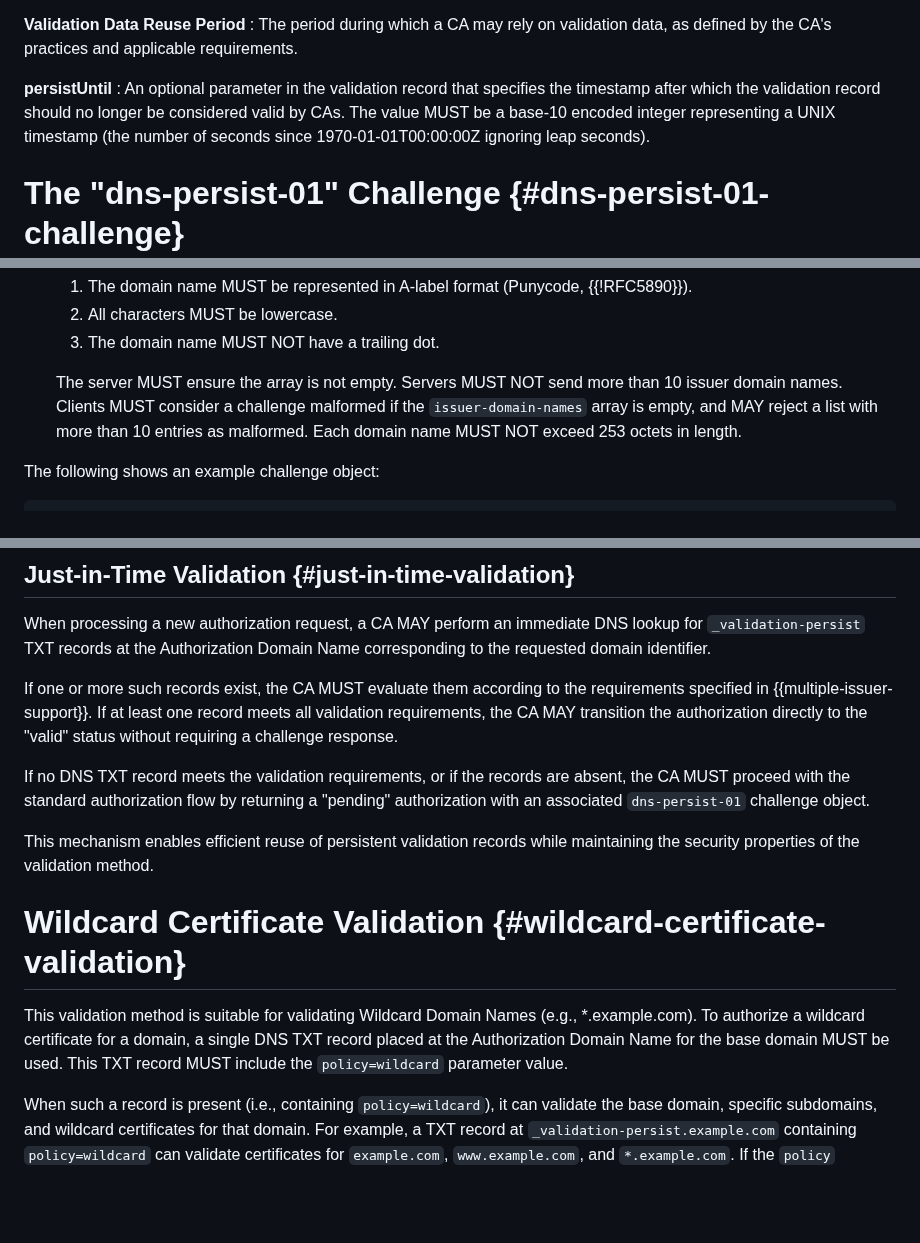
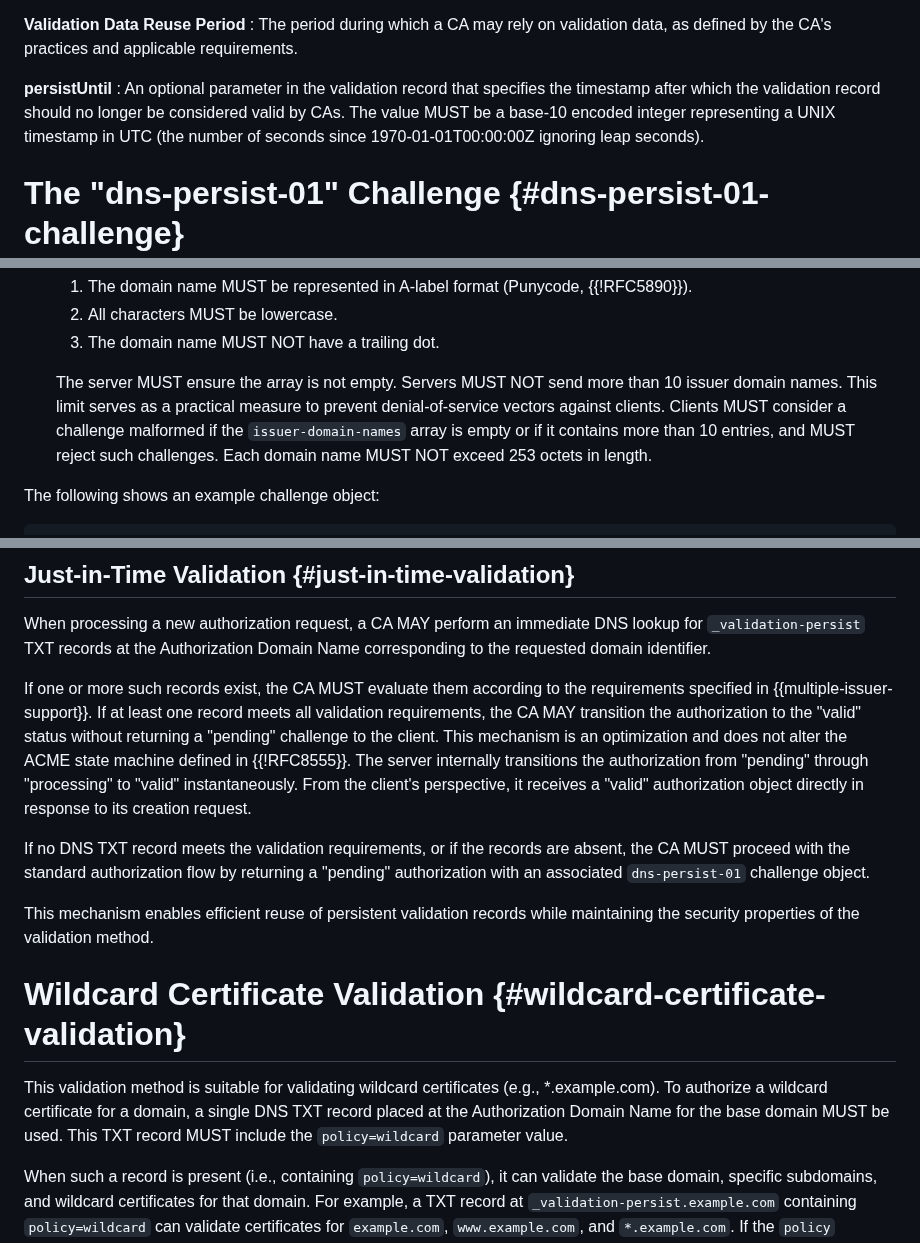
Before and after one commit to sheurich/draft-sheurich-acme-dns-persist, a Markdown page: draft-sheurich-acme-dns-persist.md, 3 parts joined by grey strips. GitHub-like rendering; blank space fills up the shorter version.

```diff
--- a/draft-sheurich-acme-dns-persist.md
+++ b/draft-sheurich-acme-dns-persist.md
@@ -110,7 +110,7 @@ Certification Authorities operating under various trust program requirements wil
 :   The period during which a CA may rely on validation data, as defined by the CA's practices and applicable requirements.
 
 **persistUntil**
-:   An optional parameter in the validation record that specifies the timestamp after which the validation record should no longer be considered valid by CAs. The value MUST be a base-10 encoded integer representing a UNIX timestamp (the number of seconds since 1970-01-01T00:00:00Z ignoring leap seconds).
+:   An optional parameter in the validation record that specifies the timestamp after which the validation record should no longer be considered valid by CAs. The value MUST be a base-10 encoded integer representing a UNIX timestamp in UTC (the number of seconds since 1970-01-01T00:00:00Z ignoring leap seconds).
 
 # The "dns-persist-01" Challenge {#dns-persist-01-challenge}
 
@@ -133,7 +133,7 @@ The challenge object for "dns-persist-01" contains the following fields:
   2.  All characters MUST be lowercase.
   3.  The domain name MUST NOT have a trailing dot.
 
-  The server MUST ensure the array is not empty. Servers MUST NOT send more than 10 issuer domain names. Clients MUST consider a challenge malformed if the `issuer-domain-names` array is empty, and MAY reject a list with more than 10 entries as malformed. Each domain name MUST NOT exceed 253 octets in length.
+  The server MUST ensure the array is not empty. Servers MUST NOT send more than 10 issuer domain names. This limit serves as a practical measure to prevent denial-of-service vectors against clients. Clients MUST consider a challenge malformed if the `issuer-domain-names` array is empty or if it contains more than 10 entries, and MUST reject such challenges. Each domain name MUST NOT exceed 253 octets in length.
 
 The following shows an example challenge object:
 
@@ -249,7 +246,7 @@ _validation-persist.example.org. 3600 IN TXT ("ca2.example;"
 
 When processing a new authorization request, a CA MAY perform an immediate DNS lookup for `_validation-persist` TXT records at the Authorization Domain Name corresponding to the requested domain identifier.
 
-If one or more such records exist, the CA MUST evaluate them according to the requirements specified in {{multiple-issuer-support}}. If at least one record meets all validation requirements, the CA MAY transition the authorization directly to the "valid" status without requiring a challenge response.
+If one or more such records exist, the CA MUST evaluate them according to the requirements specified in {{multiple-issuer-support}}. If at least one record meets all validation requirements, the CA MAY transition the authorization to the "valid" status without returning a "pending" challenge to the client. This mechanism is an optimization and does not alter the ACME state machine defined in {{!RFC8555}}. The server internally transitions the authorization from "pending" through "processing" to "valid" instantaneously. From the client's perspective, it receives a "valid" authorization object directly in response to its creation request.
 
 If no DNS TXT record meets the validation requirements, or if the records are absent, the CA MUST proceed with the standard authorization flow by returning a "pending" authorization with an associated `dns-persist-01` challenge object.
 
@@ -257,7 +254,7 @@ This mechanism enables efficient reuse of persistent validation records while ma
 
 # Wildcard Certificate Validation {#wildcard-certificate-validation}
 
-This validation method is suitable for validating Wildcard Domain Names (e.g., *.example.com). To authorize a wildcard certificate for a domain, a single DNS TXT record placed at the Authorization Domain Name for the base domain MUST be used. This TXT record MUST include the `policy=wildcard` parameter value.
+This validation method is suitable for validating wildcard certificates (e.g., *.example.com). To authorize a wildcard certificate for a domain, a single DNS TXT record placed at the Authorization Domain Name for the base domain MUST be used. This TXT record MUST include the `policy=wildcard` parameter value.
 
 When such a record is present (i.e., containing `policy=wildcard`), it can validate the base domain, specific subdomains, and wildcard certificates for that domain. For example, a TXT record at `_validation-persist.example.com` containing `policy=wildcard` can validate certificates for `example.com`, `www.example.com`, and `*.example.com`. If the `policy` parameter is absent, the validation is not sufficient for `*.example.com`.
 
```
Also changed, not shown: other parts of draft-sheurich-acme-dns-persist.md (+23 -7 lines).
